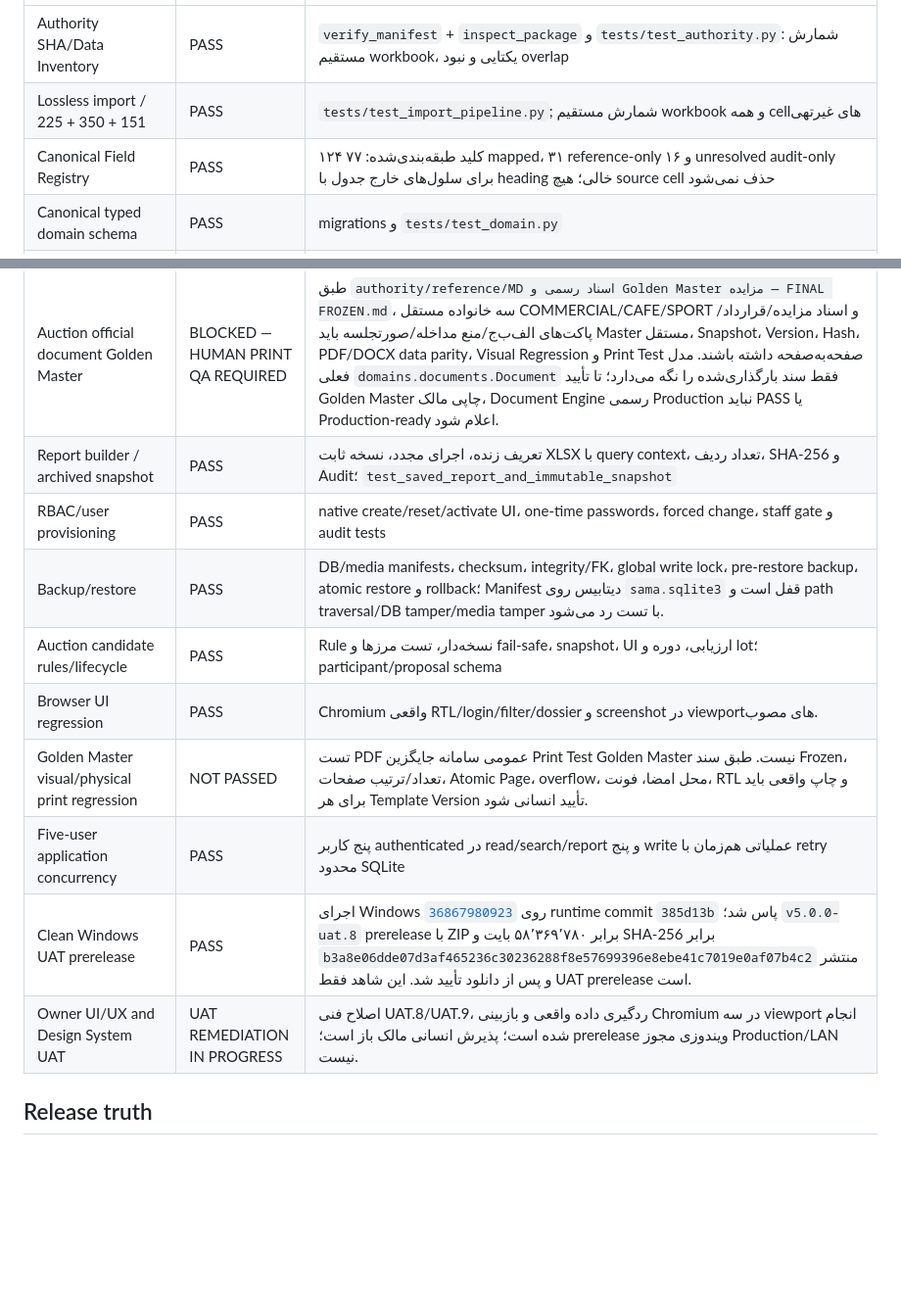
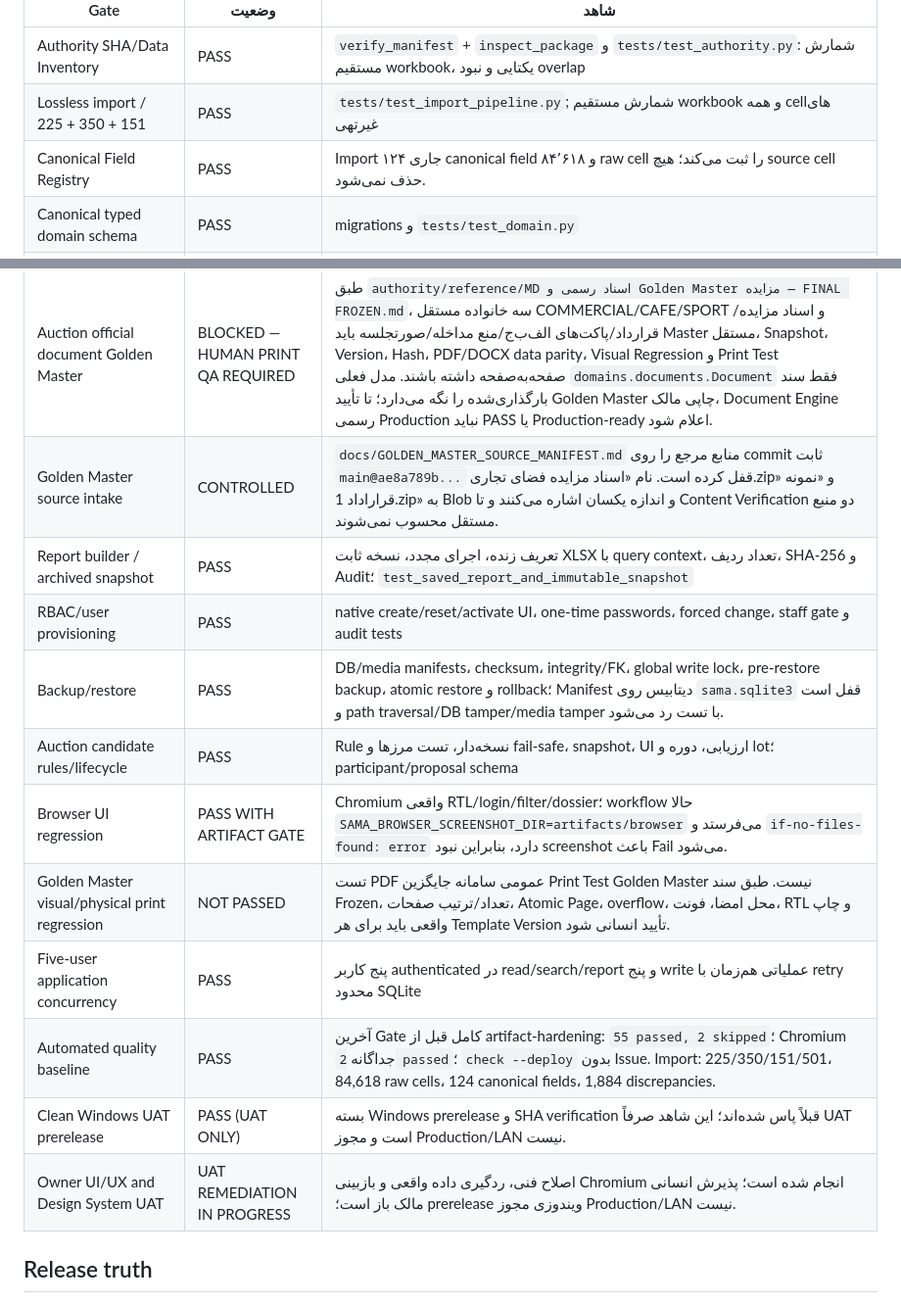
Before and after one commit to sazmantehkarimian-wq/sama-1405, a Markdown page: docs/MASTER_EXECUTION_CHECKLIST.md, 2 parts joined by grey strips. Shown at 98% size. GitHub-like rendering; blank space fills up the shorter version.

Commit message:
Align checklist with current automated evidence

```diff
--- a/docs/MASTER_EXECUTION_CHECKLIST.md
+++ b/docs/MASTER_EXECUTION_CHECKLIST.md
@@ -6,7 +6,7 @@
 |---|---|---|
 | Authority SHA/Data Inventory | PASS | `verify_manifest` + `inspect_package` و `tests/test_authority.py`: شمارش مستقیم workbook، یکتایی و نبود overlap |
 | Lossless import / 225 + 350 + 151 | PASS | `tests/test_import_pipeline.py`; شمارش مستقیم workbook و همه cellهای غیرتهی |
-| Canonical Field Registry | PASS | ۱۲۴ کلید طبقه‌بندی‌شده: ۷۷ mapped، ۳۱ reference-only و ۱۶ unresolved audit-only برای سلول‌های خارج جدول با heading خالی؛ هیچ source cell حذف نمی‌شود |
+| Canonical Field Registry | PASS | Import جاری ۱۲۴ canonical field و ۸۴٬۶۱۸ raw cell را ثبت می‌کند؛ هیچ source cell حذف نمی‌شود. |
 | Canonical typed domain schema | PASS | migrations و `tests/test_domain.py` |
 | Design System / local Vazirmatn | PASS | token enforcement، فونت محلی، `tests/test_design_enforcement.py` |
 | Shared UI components | PASS | shell، کنترل‌ها، filter، table، column chooser، dossier، timeline، dialog/disclosure و pagination فقط از Design System مشترک استفاده می‌کنند؛ enforcement test |
@@ -23,15 +23,17 @@
 | Search/filter/saved views | PASS | exact/contains/starts، empty/nonempty، multi-select، ranges، AND/OR، multi-sort، column chooser و فیلترهای ذخیره‌شده |
 | Official tabular PDF/XLSX/DOCX reporting | PASS | خروجی server-side گزارش‌های جدولی با فونت فارسی محلی، فیلتر/ستون/چیدمان انتخابی و هویت رسمی سازمان؛ این Gate به معنی Golden Master اسناد حقوقی مزایده نیست. |
 | Auction official document Golden Master | BLOCKED — HUMAN PRINT QA REQUIRED | طبق `authority/reference/MD اسناد رسمی و Golden Master مزایده — FINAL FROZEN.md`، سه خانواده مستقل COMMERCIAL/CAFE/SPORT و اسناد مزایده/قرارداد/پاکت‌های الف‌ب‌ج/منع مداخله/صورتجلسه باید Master مستقل، Snapshot، Version، Hash، PDF/DOCX data parity، Visual Regression و Print Test صفحه‌به‌صفحه داشته باشند. مدل فعلی `domains.documents.Document` فقط سند بارگذاری‌شده را نگه می‌دارد؛ تا تأیید Golden Master چاپی مالک، Document Engine رسمی Production نباید PASS یا Production-ready اعلام شود. |
+| Golden Master source intake | CONTROLLED | `docs/GOLDEN_MASTER_SOURCE_MANIFEST.md` منابع مرجع را روی commit ثابت `main@ae8a789b...` قفل کرده است. نام «اسناد مزایده فضای تجاری.zip» و «نمونه قراراداد 1.zip» به Blob و اندازه یکسان اشاره می‌کنند و تا Content Verification دو منبع مستقل محسوب نمی‌شوند. |
 | Report builder / archived snapshot | PASS | تعریف زنده، اجرای مجدد، نسخه ثابت XLSX با query context، تعداد ردیف، SHA-256 و Audit؛ `test_saved_report_and_immutable_snapshot` |
 | RBAC/user provisioning | PASS | native create/reset/activate UI، one-time passwords، forced change، staff gate و audit tests |
 | Backup/restore | PASS | DB/media manifests، checksum، integrity/FK، global write lock، pre-restore backup، atomic restore و rollback؛ Manifest دیتابیس روی `sama.sqlite3` قفل است و path traversal/DB tamper/media tamper با تست رد می‌شود. |
 | Auction candidate rules/lifecycle | PASS | Rule نسخه‌دار، تست مرزها و fail-safe، snapshot، UI ارزیابی، دوره و lot؛ participant/proposal schema |
-| Browser UI regression | PASS | Chromium واقعی RTL/login/filter/dossier و screenshot در viewportهای مصوب. |
+| Browser UI regression | PASS WITH ARTIFACT GATE | Chromium واقعی RTL/login/filter/dossier؛ workflow حالا `SAMA_BROWSER_SCREENSHOT_DIR=artifacts/browser` می‌فرستد و `if-no-files-found: error` دارد، بنابراین نبود screenshot باعث Fail می‌شود. |
 | Golden Master visual/physical print regression | NOT PASSED | تست PDF عمومی سامانه جایگزین Print Test Golden Master نیست. طبق سند Frozen، تعداد/ترتیب صفحات، Atomic Page، overflow، محل امضا، فونت، RTL و چاپ واقعی باید برای هر Template Version تأیید انسانی شود. |
 | Five-user application concurrency | PASS | پنج کاربر authenticated در read/search/report و پنج write عملیاتی هم‌زمان با retry محدود SQLite |
-| Clean Windows UAT prerelease | PASS | اجرای Windows [`36867980923`](https://github.com/sazmantehkarimian-wq/sama-1405/actions/runs/36867980923) روی runtime commit `385d13b` پاس شد؛ `v5.0.0-uat.8` prerelease با ZIP برابر ۵۸٬۳۶۹٬۷۸۰ بایت و SHA-256 برابر `b3a8e06dde07d3af465236c30236288f8e57699396e8ebe41c7019e0af07b4c2` منتشر و پس از دانلود تأیید شد. این شاهد فقط UAT prerelease است. |
-| Owner UI/UX and Design System UAT | UAT REMEDIATION IN PROGRESS | اصلاح فنی UAT.8/UAT.9، ردگیری داده واقعی و بازبینی Chromium در سه viewport انجام شده است؛ پذیرش انسانی مالک باز است؛ prerelease ویندوزی مجوز Production/LAN نیست. |
+| Automated quality baseline | PASS | آخرین Gate کامل قبل از artifact-hardening: `55 passed, 2 skipped`؛ Chromium جداگانه `2 passed`؛ `check --deploy` بدون Issue. Import: 225/350/151/501، 84,618 raw cells، 124 canonical fields، 1,884 discrepancies. |
+| Clean Windows UAT prerelease | PASS (UAT ONLY) | بسته Windows prerelease و SHA verification قبلاً پاس شده‌اند؛ این شاهد صرفاً UAT است و مجوز Production/LAN نیست. |
+| Owner UI/UX and Design System UAT | UAT REMEDIATION IN PROGRESS | اصلاح فنی، ردگیری داده واقعی و بازبینی Chromium انجام شده است؛ پذیرش انسانی مالک باز است؛ prerelease ویندوزی مجوز Production/LAN نیست. |
 
 ## Release truth
 
```
